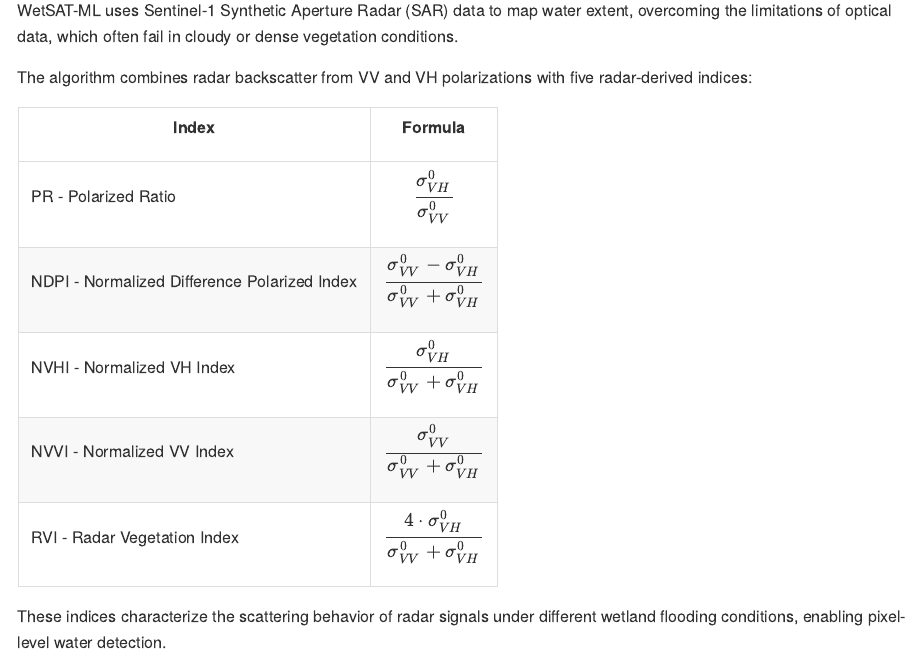
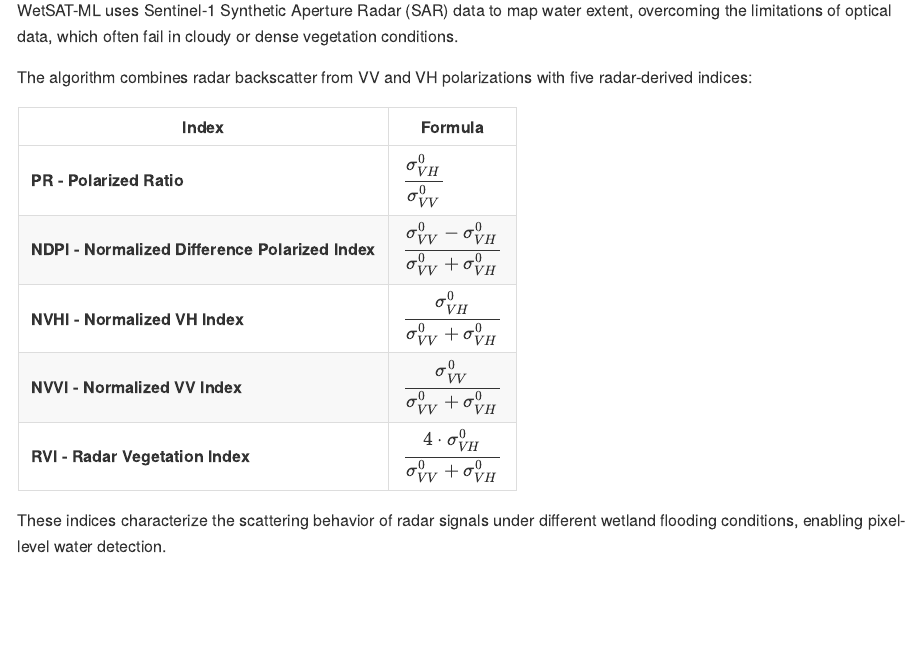
Before and after one commit to dazamora/WETSAT, an R Markdown document (README.Rmd): the page in a window 1100 px wide, from 690 px down. The pictures show the output file README.md that the author committed with the source, drawn offline in the style of GitHub.

Commit message:
Minor changes in README

```diff
--- a/README.Rmd
+++ b/README.Rmd
@@ -63,40 +62,13 @@
 
 The algorithm combines radar backscatter from VV and VH polarizations with five radar-derived indices:
 
-<div style="font-size:100%; width:100%; margin:auto;">
-
-<table style="width:100%; font-size:100%; table-layout:fixed; word-wrap:break-word;">
-<thead>
-<tr>
-<th style="text-align:center;">Index</th>
-<th style="text-align:center;">Formula</th>
-</tr>
-</thead>
-<tbody>
-<tr>
-<td style="text-align:left;">PR - Polarized Ratio</td>
-<td style="text-align:center;">$\displaystyle \frac{\sigma^{0}_{VH}}{\sigma^{0}_{VV}}$</td>
-</tr>
-<tr>
-<td style="text-align:left;">NDPI - Normalized Difference Polarized Index</td>
-<td style="text-align:center;">$\displaystyle \frac{\sigma^{0}_{VV} - \sigma^{0}_{VH}}{\sigma^{0}_{VV} + \sigma^{0}_{VH}}$</td>
-</tr>
-<tr>
-<td style="text-align:left;">NVHI - Normalized VH Index</td>
-<td style="text-align:center;">$\displaystyle \frac{\sigma^{0}_{VH}}{\sigma^{0}_{VV} + \sigma^{0}_{VH}}$</td>
-</tr>
-<tr>
-<td style="text-align:left;">NVVI - Normalized VV Index</td>
-<td style="text-align:center;">$\displaystyle \frac{\sigma^{0}_{VV}}{\sigma^{0}_{VV} + \sigma^{0}_{VH}}$</td>
-</tr>
-<tr>
-<td style="text-align:left;">RVI - Radar Vegetation Index</td>
-<td style="text-align:center;">$\displaystyle \frac{4 \cdot \sigma^{0}_{VH}}{\sigma^{0}_{VV} + \sigma^{0}_{VH}}$</td>
-</tr>
-</tbody>
-</table>
-
-</div>
+| Index | Formula |
+|-------|--------|
+| **PR - Polarized Ratio**   | $\displaystyle \frac{\sigma^{0}_{VH}}{\sigma^{0}_{VV}}$ |
+| **NDPI - Normalized Difference Polarized Index** | $\displaystyle \frac{\sigma^{0}_{VV} - \sigma^{0}_{VH}}{\sigma^{0}_{VV} + \sigma^{0}_{VH}}$ |
+| **NVHI - Normalized VH Index** | $\displaystyle \frac{\sigma^{0}_{VH}}{\sigma^{0}_{VV} + \sigma^{0}_{VH}}$ |
+| **NVVI - Normalized VV Index** | $\displaystyle \frac{\sigma^{0}_{VV}}{\sigma^{0}_{VV} + \sigma^{0}_{VH}}$ |
+| **RVI - Radar Vegetation Index**  | $\displaystyle \frac{4 \cdot \sigma^{0}_{VH}}{\sigma^{0}_{VV} + \sigma^{0}_{VH}}$ |
 
 These indices characterize the scattering behavior of radar signals under different wetland flooding conditions, enabling pixel-level water detection.
 
```
Also changed, not shown: README.md, README.Rmd (1 more changed lines).
